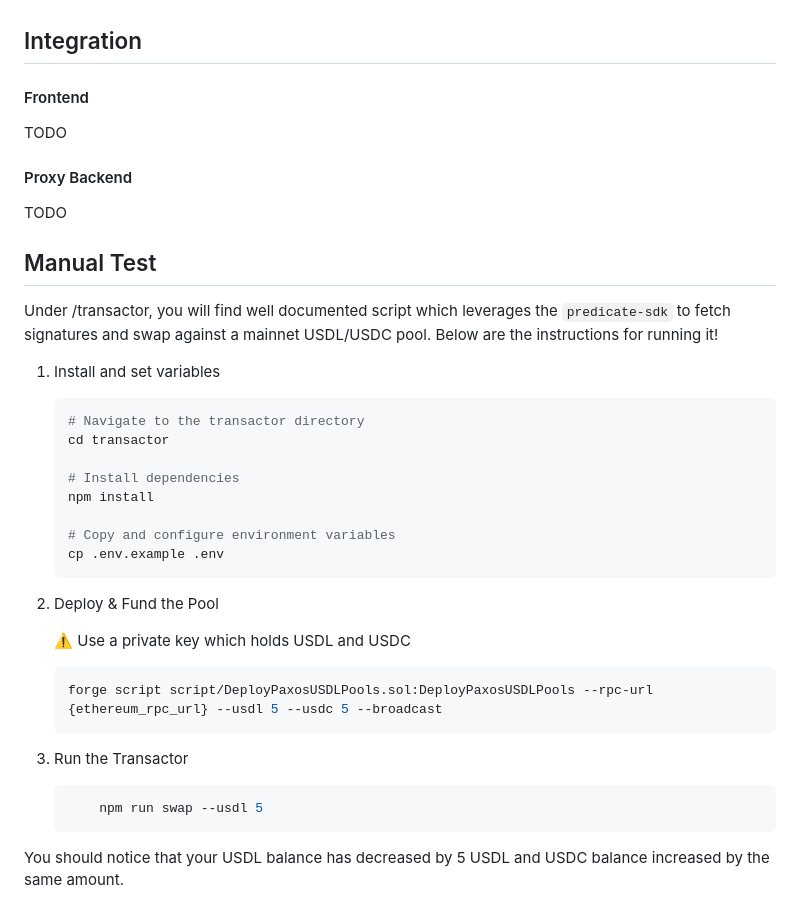
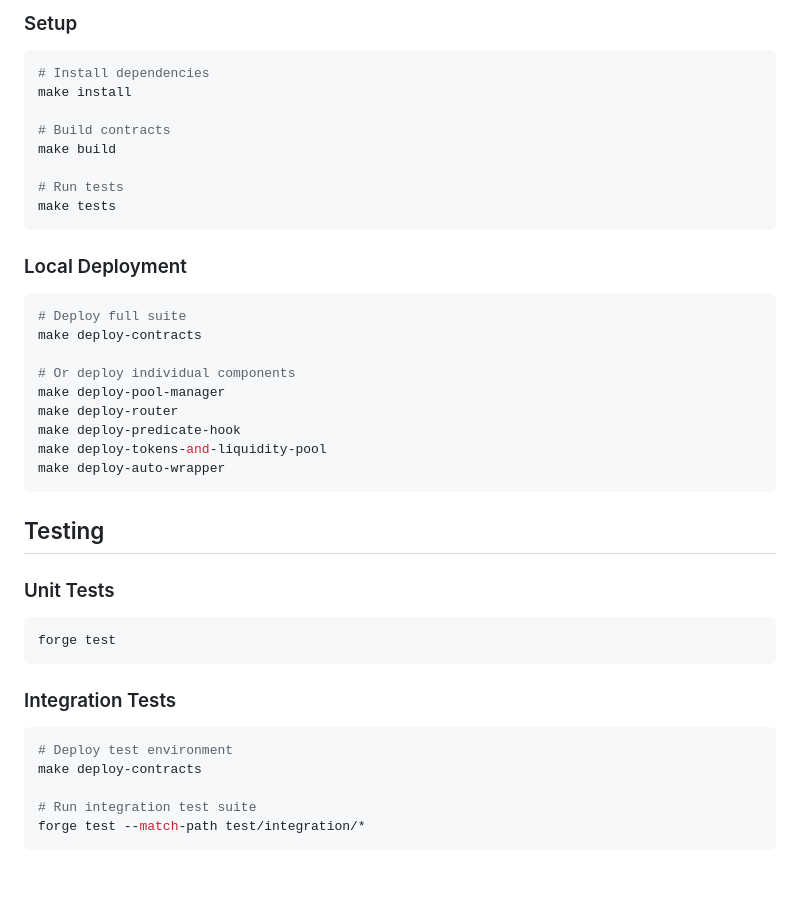
Before and after one commit to predicatelabs/predicate-paxos, a Markdown page: README.md, the part around one of its changes. GitHub-like rendering; blank space fills up the shorter version.

````diff
--- a/README.md
+++ b/README.md
@@ -45,40 +56,43 @@ Each task requests can be as fast as ~200ms and returns the following response (
 
+### Setup
 
-## Integration
+```bash
+# Install dependencies
+make install
 
-#### Frontend
-TODO
+# Build contracts
+make build
 
-#### Proxy Backend
-TODO
+# Run tests
+make tests
+```
 
-## Manual Test
+### Local Deployment
 
-Under /transactor, you will find well documented script which leverages the `predicate-sdk` to fetch signatures and swap against a mainnet USDL/USDC pool. Below are the instructions for running it!
+```bash
+# Deploy full suite
+make deploy-contracts
 
-1. Install and set variables
-    ```bash
-    # Navigate to the transactor directory
-    cd transactor
+# Or deploy individual components
+make deploy-pool-manager
+make deploy-router
+make deploy-predicate-hook
+make deploy-tokens-and-liquidity-pool
+make deploy-auto-wrapper
+```
 
-    # Install dependencies
-    npm install
+## Testing
 
-    # Copy and configure environment variables
-    cp .env.example .env
-    ```
+### Unit Tests
+```bash
+forge test
+```
 
-2. Deploy & Fund the Pool
+### Integration Tests
+```bash
+# Deploy test environment
+make deploy-contracts
 
-    ⚠️ Use a private key which holds USDL and USDC
-    ```bash
-    forge script script/DeployPaxosUSDLPools.sol:DeployPaxosUSDLPools --rpc-url {ethereum_rpc_url} --usdl 5 --usdc 5 --broadcast
-    ```
-
-3. Run the Transactor
-
-    ```bash
-        npm run swap --usdl 5
-    ```
-
-You should notice that your USDL balance has decreased by 5 USDL and USDC balance increased by the same amount.
+# Run integration test suite
+forge test --match-path test/integration/*
+```
````
Also changed, not shown: other parts of README.md (+42 -31 lines), assets/PaxosV4Hook.png (deleted), assets/architecture.png (added), 6 other files.
